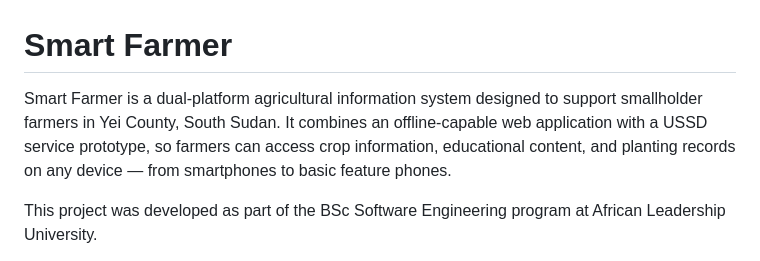
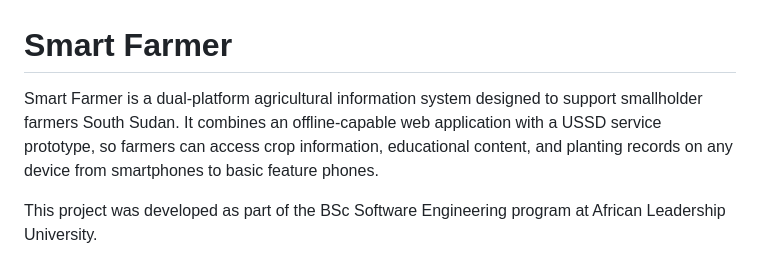
Before and after one commit to Nyabondeng/SmartFarmer, a Markdown page: README.md, the part around one of its changes. GitHub-like rendering.

```diff
--- a/README.md
+++ b/README.md
@@ -1,6 +1,6 @@
 # Smart Farmer
 
-Smart Farmer is a dual-platform agricultural information system designed to support smallholder farmers in Yei County, South Sudan. It combines an offline-capable web application with a USSD service prototype, so farmers can access crop information, educational content, and planting records on any device — from smartphones to basic feature phones.
+Smart Farmer is a dual-platform agricultural information system designed to support smallholder farmers South Sudan. It combines an offline-capable web application with a USSD service prototype, so farmers can access crop information, educational content, and planting records on any device from smartphones to basic feature phones.
 
 This project was developed as part of the BSc Software Engineering program at African Leadership University.
 
```
Also changed, not shown: other parts of README.md (+1 -1 lines).
